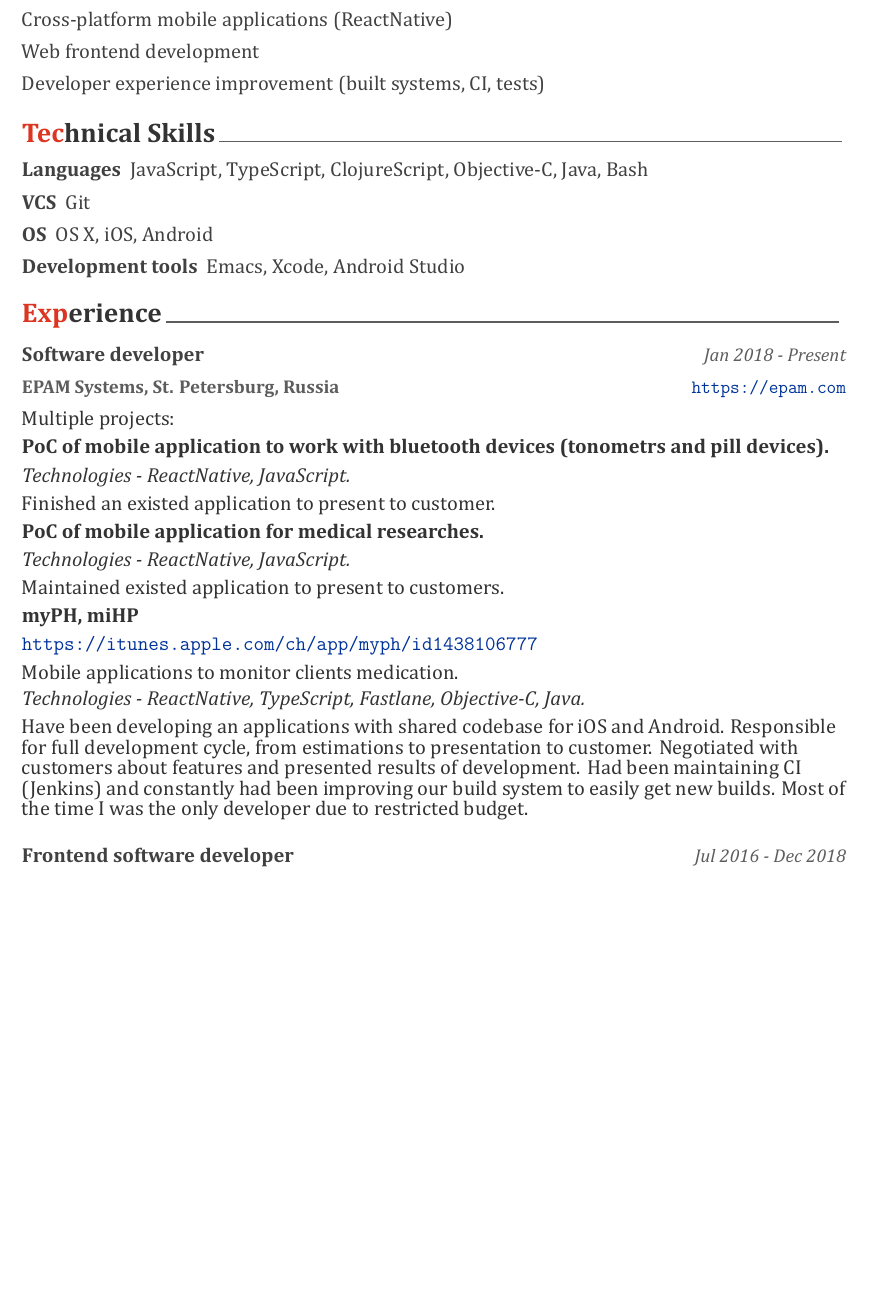
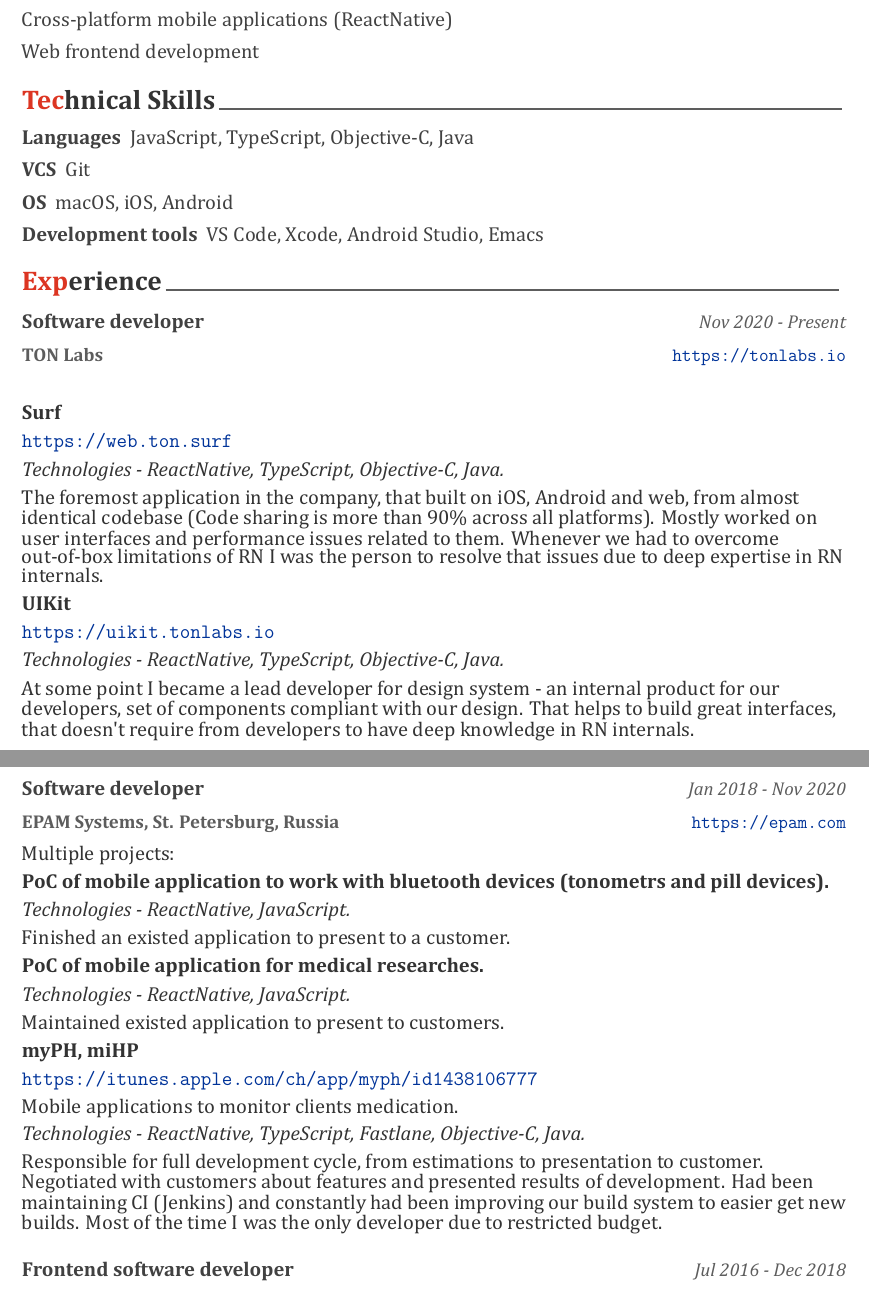
Before and after one commit to savelichalex/cv, a LaTeX CV (alex_savelev.tex): part of page 1 of 2 before the commit and two parts of pages 1 and 2 of 3 after it, the two joined at a grey line, cut so that both start at the same text, the shorter picture padded with empty space. The pictures show the PDF file alex_savelev.pdf that the author committed with the source.

Commit message:
Update cv

```diff
--- a/alex_savelev.tex
+++ b/alex_savelev.tex
@@ -62,15 +62,14 @@
 \begin{cvlist}
 \cvlistitem{Cross-platform mobile applications (ReactNative)}
 \cvlistitem{Web frontend development}
-\cvlistitem{Developer experience improvement (built systems, CI, tests)}
 \end{cvlist}
 
 \cvsection{Technical Skills}
 \begin{cvdescription}
-\cvdescriptionitem{Languages}{JavaScript, TypeScript, ClojureScript, Objective-C, Java, Bash}
+\cvdescriptionitem{Languages}{JavaScript, TypeScript, Objective-C, Java}
 \cvdescriptionitem{VCS}{Git}
-\cvdescriptionitem{OS}{OS X, iOS, Android}
-\cvdescriptionitem{Development tools}{Emacs, Xcode, Android Studio}
+\cvdescriptionitem{OS}{macOS, iOS, Android}
+\cvdescriptionitem{Development tools}{VS Code, Xcode, Android Studio, Emacs}
 \end{cvdescription}
 
 \renewcommand*{\entrypositionstyle}[1]{{\fontsize{12pt}{1em}\bodyfont\bfseries\color{darktext} #1}}
@@ -134,7 +133,34 @@
 \begin{cventries}
 \cventry
     {Software developer}
-    {Jan 2018 - Present}
+    {Nov 2020 - Present}
+    {TON Labs}
+    {https://tonlabs.io}
+    {
+      \begin{cvprojects}{0.8ex}
+      \item \cvproject
+        {Surf}
+        {https://web.ton.surf}{}
+        {ReactNative, TypeScript, Objective-C, Java}
+        {
+          The foremost application in the company,
+          that built on iOS, Android and web, from almost identical codebase (Code sharing is more than 90\% across all platforms).
+          Mostly worked on user interfaces and performance issues related to them.
+          Whenever we had to overcome out-of-box limitations of RN I was the person to resolve that issues due to deep expertise in RN internals.
+        }
+      \item \cvproject
+        {UIKit}
+        {https://uikit.tonlabs.io}{}
+        {ReactNative, TypeScript, Objective-C, Java}
+        {
+          At some point I became a lead developer for design system - an internal product for our developers, set of components compliant with our design.
+          That helps to build great interfaces, that doesn't require from developers to have deep knowledge in RN internals.
+        }
+    \end{cvprojects}
+    }
+\cventry
+    {Software developer}
+    {Jan 2018 - Nov 2020}
     {EPAM Systems, St. Petersburg, Russia}
     {https://epam.com}
     {
@@ -144,7 +170,7 @@
           {PoC of mobile application to work with bluetooth devices (tonometrs and pill devices).}
           {}{}
           {ReactNative, JavaScript}
-          {Finished an existed application to present to customer.}
+          {Finished an existed application to present to a customer.}
       \item \cvproject
           {PoC of mobile application for medical researches.}
           {}{}
@@ -156,10 +182,9 @@
           {Mobile applications to monitor clients medication.}
           {ReactNative, TypeScript, Fastlane, Objective-C, Java}
           {
-            Have been developing an applications with shared codebase for iOS and Android.
             Responsible for full development cycle, from estimations to presentation to customer.
             Negotiated with customers about features and presented results of development.
-            Had been maintaining CI (Jenkins) and constantly had been improving our build system to easily get new builds.
+            Had been maintaining CI (Jenkins) and constantly had been improving our build system to easier get new builds.
             Most of the time I was the only developer due to restricted budget.
           }
       \end{cvprojects}
```
Also changed, not shown: alex_savelev.pdf.
